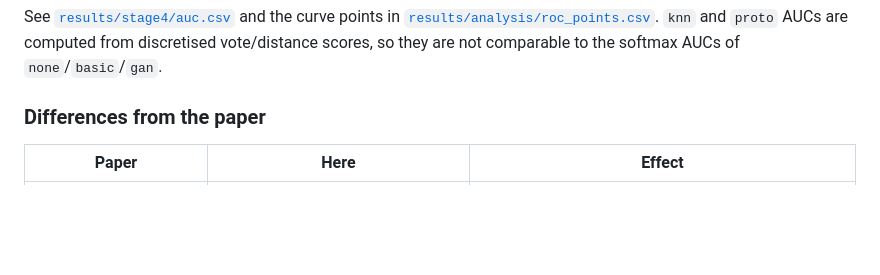
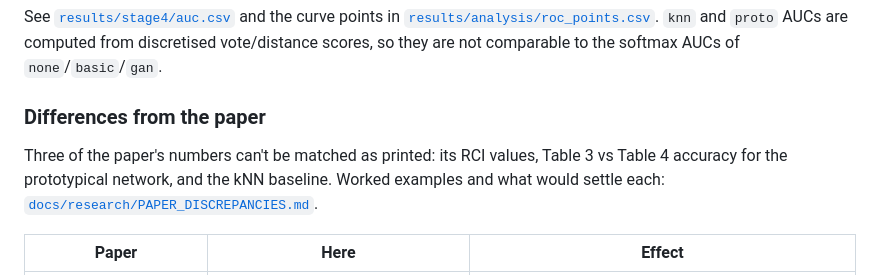
Before and after one commit to Malnoad/Few-shot-rare-diseases, a Markdown page: README.md, the part around the change. Rendered like a GitHub page; blank space fills up the shorter version.

```diff
--- a/README.md
+++ b/README.md
@@ -139,6 +139,8 @@ are computed from discretised vote/distance scores, so they are not comparable t
 softmax AUCs of `none`/`basic`/`gan`.
 
 ### Differences from the paper
+
+Three of the paper's numbers can't be matched as printed: its RCI values, Table 3 vs Table 4 accuracy for the prototypical network, and the kNN baseline. Worked examples and what would settle each: [`docs/research/PAPER_DISCREPANCIES.md`](docs/research/PAPER_DISCREPANCIES.md).
 
 | Paper | Here | Effect |
 |---|---|---|
```
Also changed, not shown: docs/research/PAPER_DISCREPANCIES.md (+1 -2 lines), docs/research/REPLICATION.md (+2 -2 lines).
